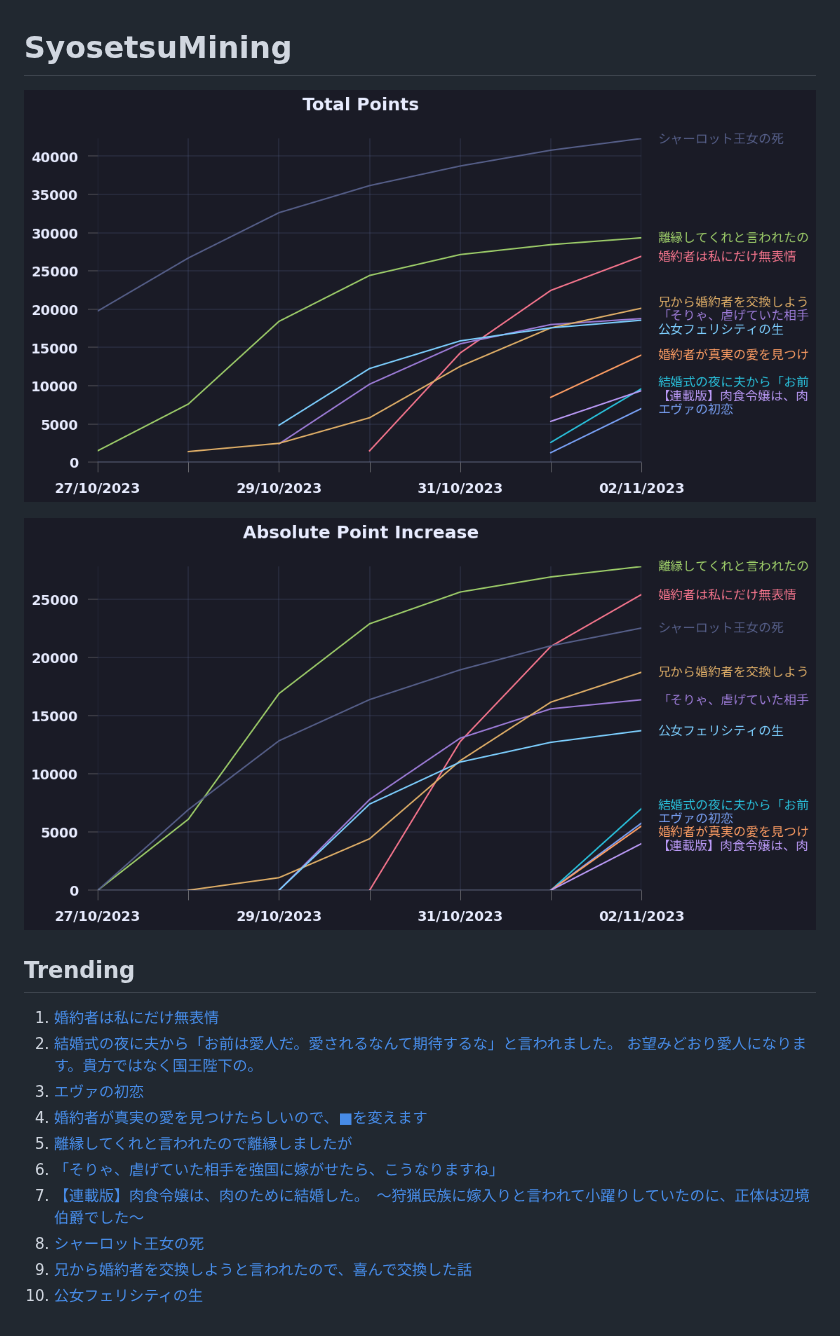
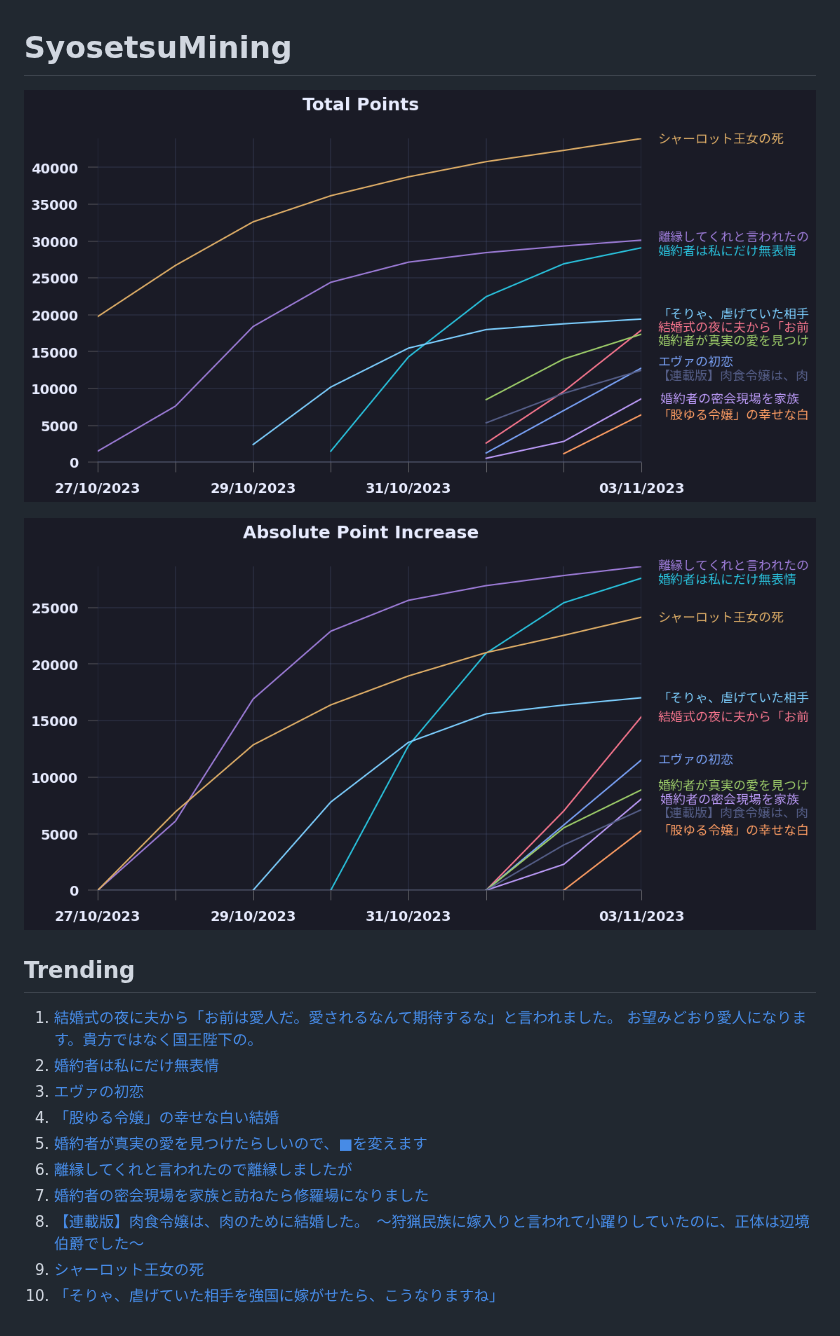
Before and after one commit to exc4l/SyosetsuMining, a Markdown page: README.md, the part around the change. GitHub-like rendering; pictures changed too: plots/point_increase.png, plots/point_trend.png.

Commit message:
update plots

```diff
--- a/README.md
+++ b/README.md
@@ -8,13 +8,13 @@
 
 ## Trending
 
-1. [婚約者は私にだけ無表情](https://ncode.syosetu.com/n0991im/)
-2. [結婚式の夜に夫から「お前は愛人だ。愛されるなんて期待するな」と言われました。 お望みどおり愛人になります。貴方ではなく国王陛下の。](https://ncode.syosetu.com/n8891il/)
+1. [結婚式の夜に夫から「お前は愛人だ。愛されるなんて期待するな」と言われました。 お望みどおり愛人になります。貴方ではなく国王陛下の。](https://ncode.syosetu.com/n8891il/)
+2. [婚約者は私にだけ無表情](https://ncode.syosetu.com/n0991im/)
 3. [エヴァの初恋](https://ncode.syosetu.com/n2367im/)
-4. [婚約者が真実の愛を見つけたらしいので、■を変えます](https://ncode.syosetu.com/n1733im/)
-5. [離縁してくれと言われたので離縁しましたが](https://ncode.syosetu.com/n8672il/)
-6. [「そりゃ、虐げていた相手を強国に嫁がせたら、こうなりますね」](https://ncode.syosetu.com/n0860im/)
-7. [【連載版】肉食令嬢は、肉のために結婚した。　〜狩猟民族に嫁入りと言われて小躍りしていたのに、正体は辺境伯爵でした〜](https://ncode.syosetu.com/n1988im/)
-8. [シャーロット王女の死](https://ncode.syosetu.com/n6773ii/)
-9. [兄から婚約者を交換しようと言われたので、喜んで交換した話](https://ncode.syosetu.com/n1711hd/)
-10. [公女フェリシティの生](https://ncode.syosetu.com/n0812im/)
+4. [「股ゆる令嬢」の幸せな白い結婚](https://ncode.syosetu.com/n2459im/)
+5. [婚約者が真実の愛を見つけたらしいので、■を変えます](https://ncode.syosetu.com/n1733im/)
+6. [離縁してくれと言われたので離縁しましたが](https://ncode.syosetu.com/n8672il/)
+7. [ 婚約者の密会現場を家族と訪ねたら修羅場になりました](https://ncode.syosetu.com/n2051im/)
+8. [【連載版】肉食令嬢は、肉のために結婚した。　〜狩猟民族に嫁入りと言われて小躍りしていたのに、正体は辺境伯爵でした〜](https://ncode.syosetu.com/n1988im/)
+9. [シャーロット王女の死](https://ncode.syosetu.com/n6773ii/)
+10. [「そりゃ、虐げていた相手を強国に嫁がせたら、こうなりますね」](https://ncode.syosetu.com/n0860im/)
```
